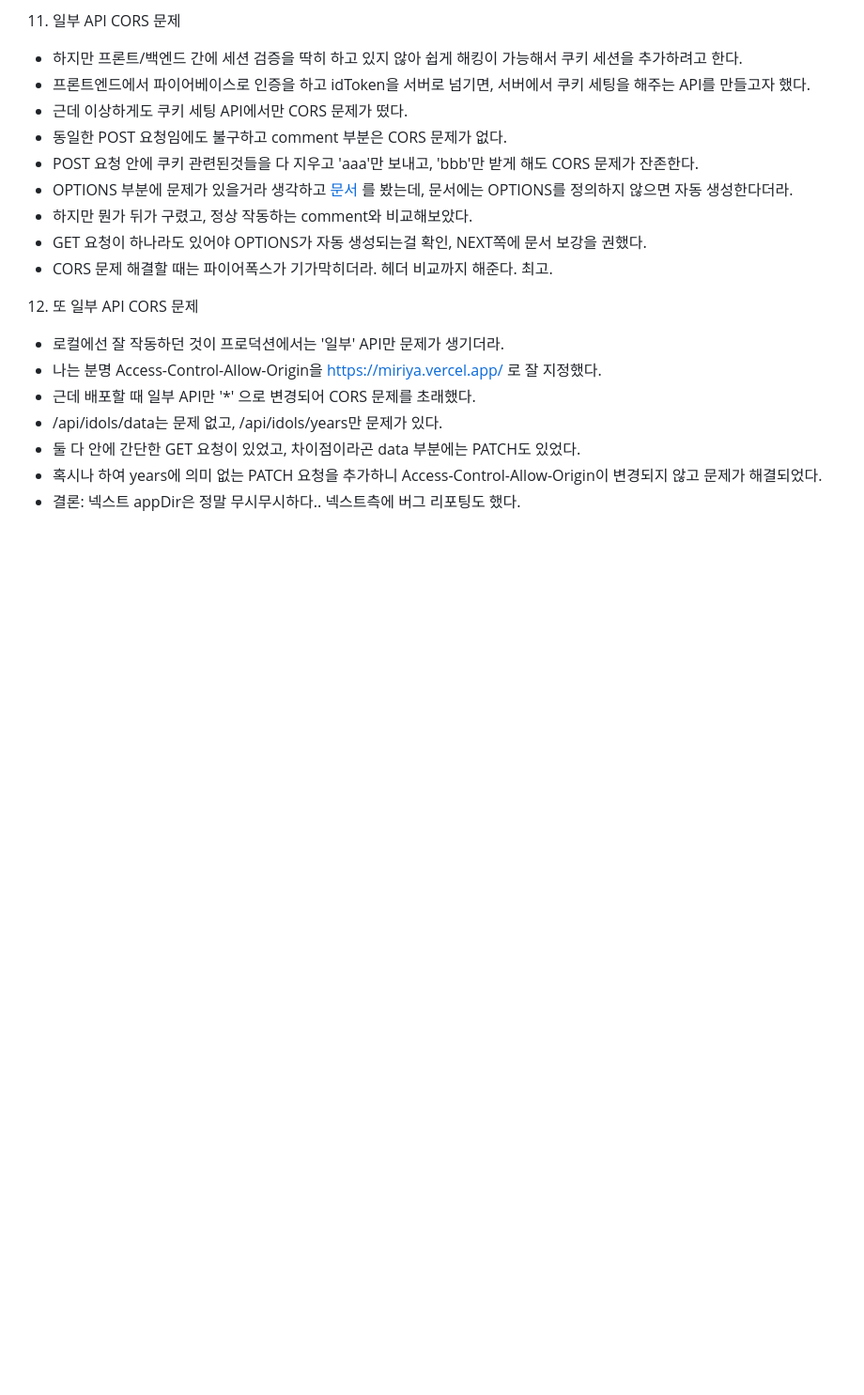
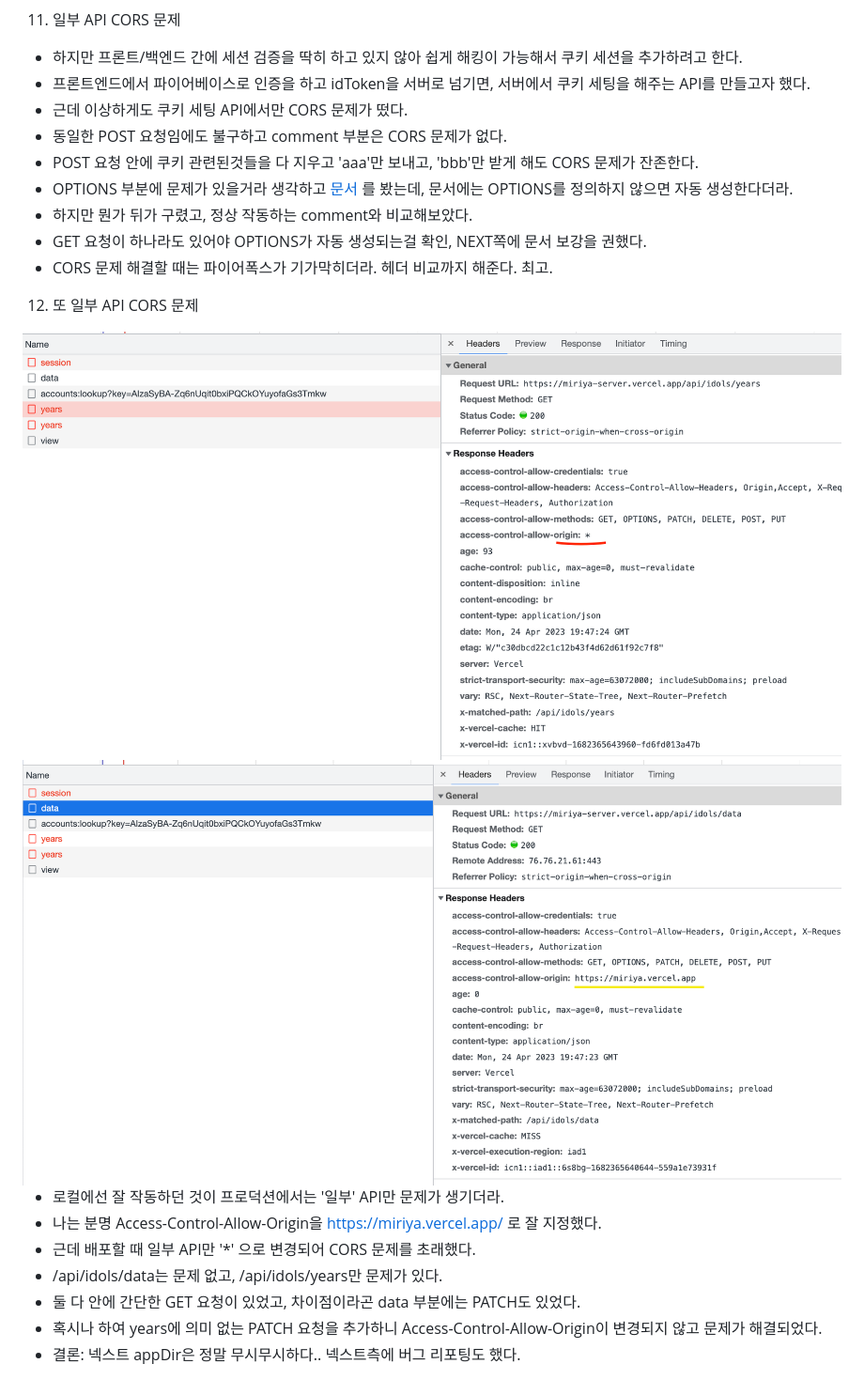
Before and after one commit to miriyas/miriya, a Markdown page: README.md, the part around the change. Shown at 94% size. Drawn GitHub-style; pictures changed too: reserved/screenshot-cors1.png (added), reserved/screenshot-cors2.png (added); blank space fills up the shorter version.

Commit message:
ADD: 리드미에 스샷 추가

```diff
--- a/README.md
+++ b/README.md
@@ -323,6 +323,10 @@ https://developer.mozilla.org/ko/docs/Web/JavaScript/Reference/Global_Objects/St
 
 12. 또 일부 API CORS 문제
 
+<img src='./reserved/screenshot-cors1.png' alt=''>
+
+<img src='./reserved/screenshot-cors2.png' alt=''>
+
 - 로컬에선 잘 작동하던 것이 프로덕션에서는 '일부' API만 문제가 생기더라.
 - 나는 분명 Access-Control-Allow-Origin을 https://miriya.vercel.app/ 로 잘 지정했다.
 - 근데 배포할 때 일부 API만 '\*' 으로 변경되어 CORS 문제를 초래했다.
```
